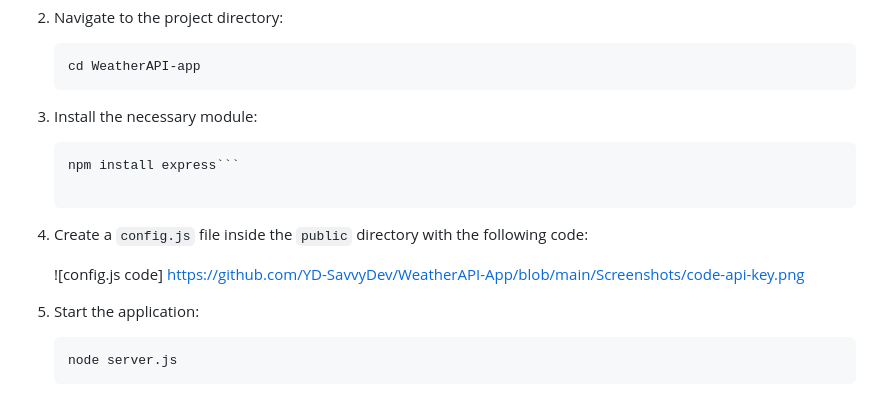
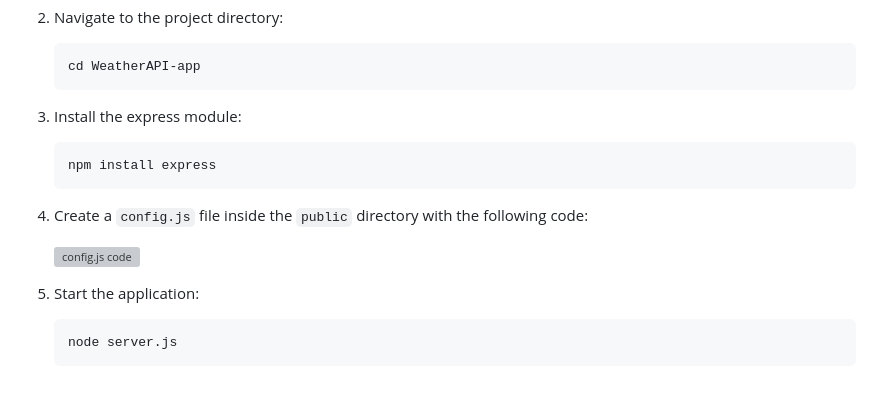
Before and after one commit to Yoni-Deserbaix/WeatherAPI-App, a Markdown page: README.md, the part around the change. Rendered like a GitHub page; grey boxes are pictures that could not be loaded.

````diff
--- a/README.md
+++ b/README.md
@@ -43,14 +43,15 @@ To run this project locally, follow these steps:
     cd WeatherAPI-app
     ```
 
-3. Install the necessary module:
+3. Install the express module:
 
     ```bash
-    npm install express```
+    npm install express
+    ```
 
 4. Create a `config.js` file inside the `public` directory with the following code:
 
-   ![config.js code] https://github.com/YD-SavvyDev/WeatherAPI-App/blob/main/Screenshots/code-api-key.png
+   ![config.js code](https://github.com/YD-SavvyDev/WeatherAPI-App/blob/main/Screenshots/code-api-key.png)
 
 5. Start the application:
 
````
